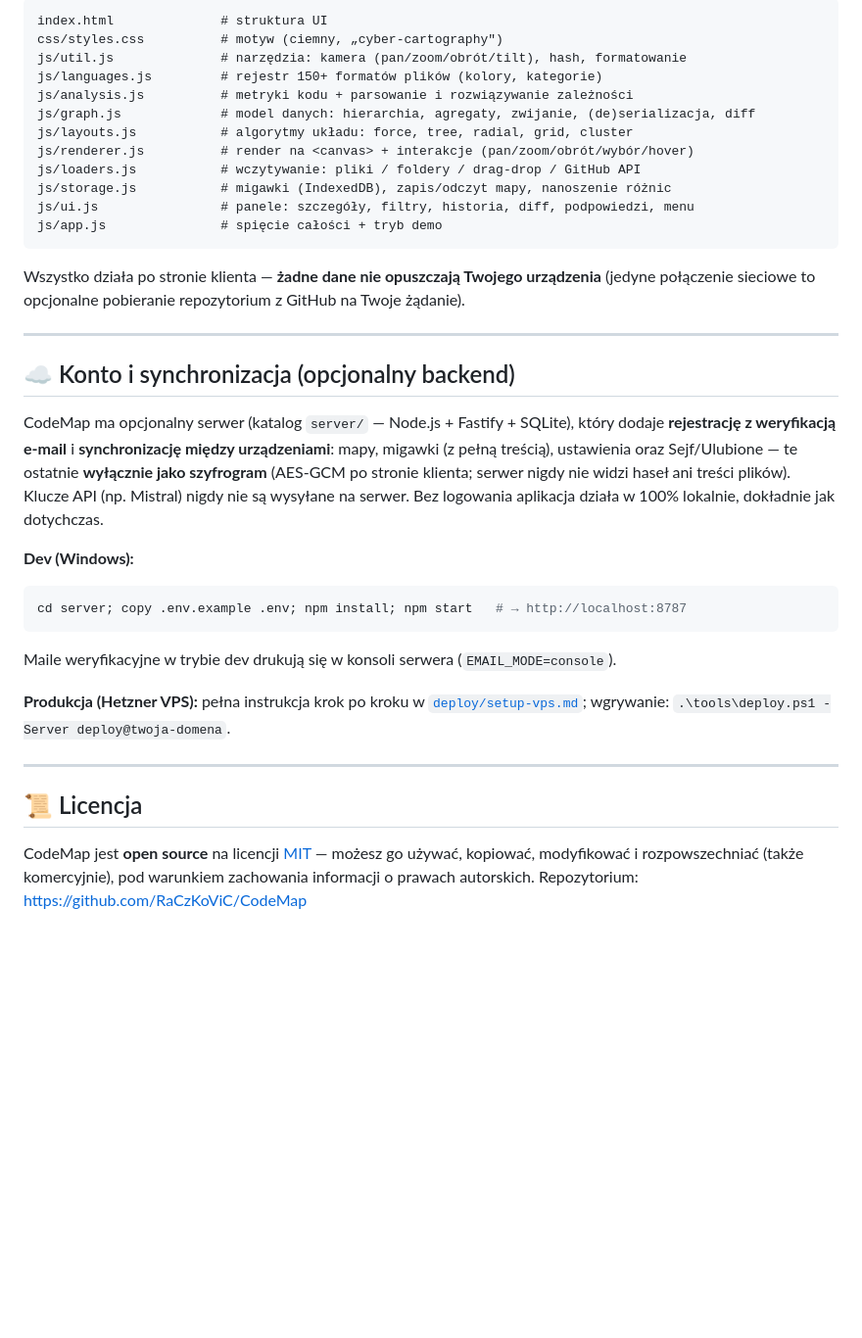
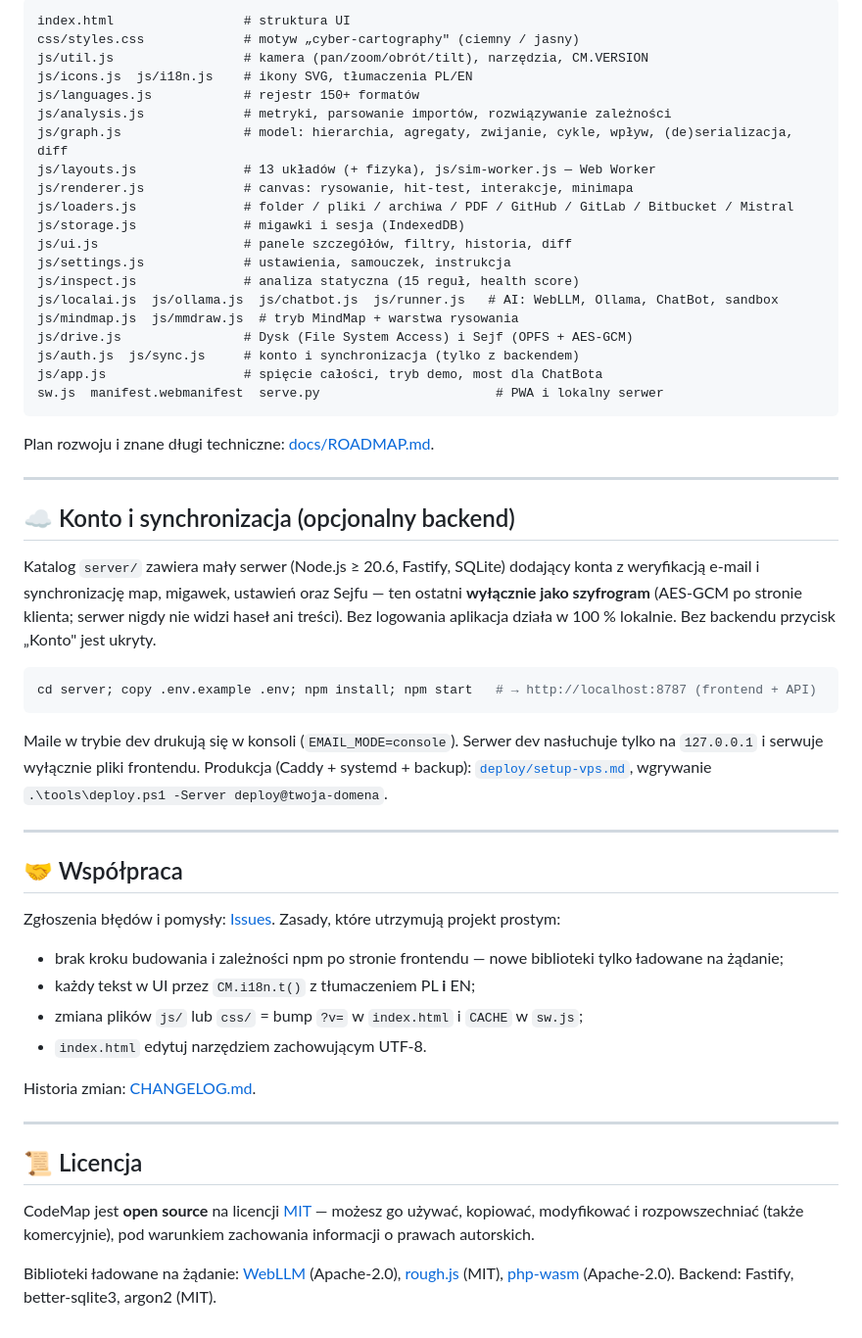
Before and after one commit to RaCzKoViC/CodeMap, a Markdown page: README.md, the part around one of its changes. Shown at 98% size. Rendered like a GitHub page; blank space fills up the shorter version.

````diff
--- a/README.md
+++ b/README.md
@@ -83,41 +129,59 @@ dwuklik na folderze = zwiń/rozwiń • PPM = menu kontekstowe.
 
 ```
-index.html              # struktura UI
-css/styles.css          # motyw (ciemny, „cyber-cartography")
-js/util.js              # narzędzia: kamera (pan/zoom/obrót/tilt), hash, formatowanie
-js/languages.js         # rejestr 150+ formatów plików (kolory, kategorie)
-js/analysis.js          # metryki kodu + parsowanie i rozwiązywanie zależności
-js/graph.js             # model danych: hierarchia, agregaty, zwijanie, (de)serializacja, diff
-js/layouts.js           # algorytmy układu: force, tree, radial, grid, cluster
-js/renderer.js          # render na <canvas> + interakcje (pan/zoom/obrót/wybór/hover)
-js/loaders.js           # wczytywanie: pliki / foldery / drag-drop / GitHub API
-js/storage.js           # migawki (IndexedDB), zapis/odczyt mapy, nanoszenie różnic
-js/ui.js                # panele: szczegóły, filtry, historia, diff, podpowiedzi, menu
-js/app.js               # spięcie całości + tryb demo
+index.html                 # struktura UI
+css/styles.css             # motyw „cyber-cartography" (ciemny / jasny)
+js/util.js                 # kamera (pan/zoom/obrót/tilt), narzędzia, CM.VERSION
+js/icons.js  js/i18n.js    # ikony SVG, tłumaczenia PL/EN
+js/languages.js            # rejestr 150+ formatów
+js/analysis.js             # metryki, parsowanie importów, rozwiązywanie zależności
+js/graph.js                # model: hierarchia, agregaty, zwijanie, cykle, wpływ, (de)serializacja, diff
+js/layouts.js              # 13 układów (+ fizyka), js/sim-worker.js — Web Worker
+js/renderer.js             # canvas: rysowanie, hit-test, interakcje, minimapa
+js/loaders.js              # folder / pliki / archiwa / PDF / GitHub / GitLab / Bitbucket / Mistral
+js/storage.js              # migawki i sesja (IndexedDB)
+js/ui.js                   # panele szczegółów, filtry, historia, diff
+js/settings.js             # ustawienia, samouczek, instrukcja
+js/inspect.js              # analiza statyczna (15 reguł, health score)
+js/localai.js  js/ollama.js  js/chatbot.js  js/runner.js   # AI: WebLLM, Ollama, ChatBot, sandbox
+js/mindmap.js  js/mmdraw.js  # tryb MindMap + warstwa rysowania
+js/drive.js                # Dysk (File System Access) i Sejf (OPFS + AES-GCM)
+js/auth.js  js/sync.js     # konto i synchronizacja (tylko z backendem)
+js/app.js                  # spięcie całości, tryb demo, most dla ChatBota
+sw.js  manifest.webmanifest  serve.py                       # PWA i lokalny serwer
 ```
 
-Wszystko działa po stronie klienta — **żadne dane nie opuszczają Twojego urządzenia**
-(jedyne połączenie sieciowe to opcjonalne pobieranie repozytorium z GitHub na Twoje żądanie).
+Plan rozwoju i znane długi techniczne: [docs/ROADMAP.md](docs/ROADMAP.md).
 
 ---
 
 ## ☁️ Konto i synchronizacja (opcjonalny backend)
 
-CodeMap ma opcjonalny serwer (katalog `server/` — Node.js + Fastify + SQLite), który dodaje
-**rejestrację z weryfikacją e-mail** i **synchronizację między urządzeniami**: mapy, migawki
-(z pełną treścią), ustawienia oraz Sejf/Ulubione — te ostatnie **wyłącznie jako szyfrogram**
-(AES-GCM po stronie klienta; serwer nigdy nie widzi haseł ani treści plików). Klucze API
-(np. Mistral) nigdy nie są wysyłane na serwer. Bez logowania aplikacja działa w 100% lokalnie,
-dokładnie jak dotychczas.
+Katalog `server/` zawiera mały serwer (Node.js ≥ 20.6, Fastify, SQLite) dodający konta z weryfikacją
+e-mail i synchronizację map, migawek, ustawień oraz Sejfu — ten ostatni **wyłącznie jako szyfrogram**
+(AES-GCM po stronie klienta; serwer nigdy nie widzi haseł ani treści). Bez logowania aplikacja działa
+w 100 % lokalnie. Bez backendu przycisk „Konto" jest ukryty.
 
-**Dev (Windows):**
 ```powershell
-cd server; copy .env.example .env; npm install; npm start   # → http://localhost:8787
+cd server; copy .env.example .env; npm install; npm start   # → http://localhost:8787 (frontend + API)
 ```
-Maile weryfikacyjne w trybie dev drukują się w konsoli serwera (`EMAIL_MODE=console`).
 
-**Produkcja (Hetzner VPS):** pełna instrukcja krok po kroku w [`deploy/setup-vps.md`](deploy/setup-vps.md);
-wgrywanie: `.\tools\deploy.ps1 -Server deploy@twoja-domena`.
+Maile w trybie dev drukują się w konsoli (`EMAIL_MODE=console`). Serwer dev nasłuchuje tylko na
+`127.0.0.1` i serwuje wyłącznie pliki frontendu. Produkcja (Caddy + systemd + backup):
+[`deploy/setup-vps.md`](deploy/setup-vps.md), wgrywanie `.\tools\deploy.ps1 -Server deploy@twoja-domena`.
+
+---
+
+## 🤝 Współpraca
+
+Zgłoszenia błędów i pomysły: [Issues](https://github.com/RaCzKoViC/CodeMap/issues).
+Zasady, które utrzymują projekt prostym:
+
+- brak kroku budowania i zależności npm po stronie frontendu — nowe biblioteki tylko ładowane na żądanie;
+- każdy tekst w UI przez `CM.i18n.t()` z tłumaczeniem PL **i** EN;
+- zmiana plików `js/` lub `css/` = bump `?v=` w `index.html` i `CACHE` w `sw.js`;
+- `index.html` edytuj narzędziem zachowującym UTF-8.
+
+Historia zmian: [CHANGELOG.md](CHANGELOG.md).
 
 ---
 
@@ -125,4 +189,7 @@ wgrywanie: `.\tools\deploy.ps1 -Server deploy@twoja-domena`.
 
 CodeMap jest **open source** na licencji [MIT](LICENSE) — możesz go używać, kopiować, modyfikować
 i rozpowszechniać (także komercyjnie), pod warunkiem zachowania informacji o prawach autorskich.
-Repozytorium: https://github.com/RaCzKoViC/CodeMap
+
+Biblioteki ładowane na żądanie: [WebLLM](https://github.com/mlc-ai/web-llm) (Apache-2.0),
+[rough.js](https://github.com/rough-stuff/rough) (MIT), [php-wasm](https://github.com/seanmorris/php-wasm) (Apache-2.0).
+Backend: Fastify, better-sqlite3, argon2 (MIT).
````
Also changed, not shown: other parts of README.md (+97 -51 lines), CHANGELOG.md (added, +49 -0 lines), SECURITY.md (added, +48 -0 lines), docs/ROADMAP.md (+16 -16 lines), docs/screenshot-demo.png (added), 1 other file.
